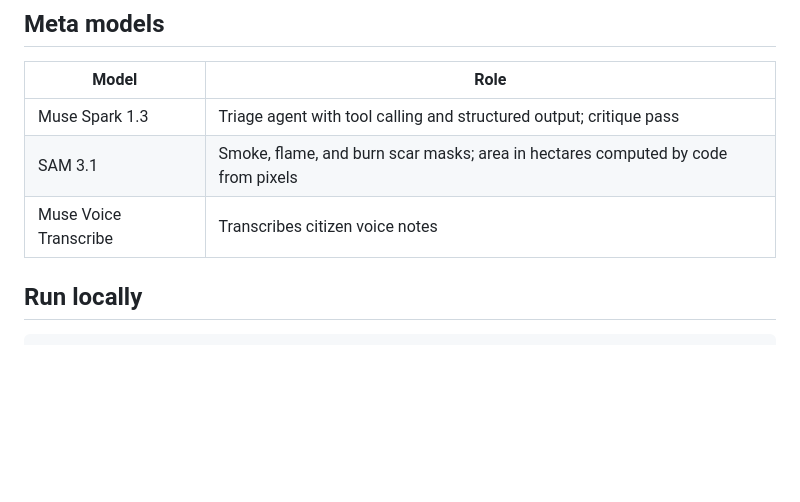
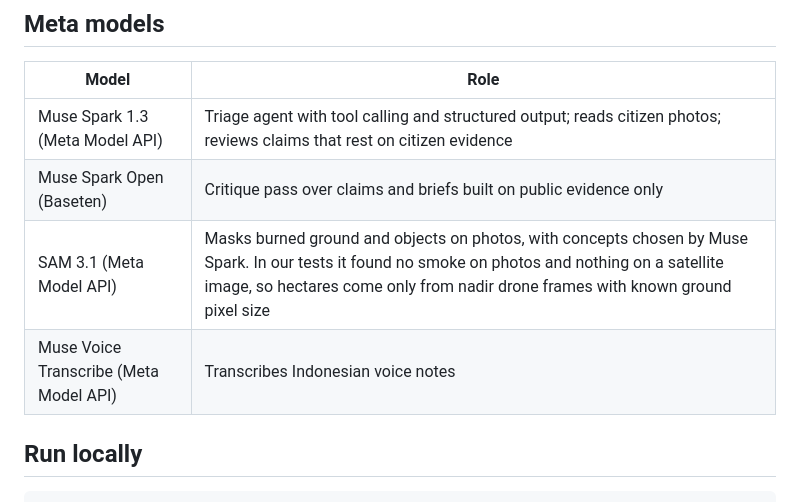
Before and after one commit to thrqsytr/fight-karhutla, a Markdown page: README.md, the part around the change. Drawn GitHub-style; blank space fills up the shorter version.

Commit message:
Describe each Meta model's role as measured, not as planned

```diff
--- a/README.md
+++ b/README.md
@@ -27,9 +27,10 @@ Not built yet: WhatsApp intake, Sentinel-2 dNBR, the drone survey simulator, rep
 
 | Model | Role |
 | --- | --- |
-| Muse Spark 1.3 | Triage agent with tool calling and structured output; critique pass |
-| SAM 3.1 | Smoke, flame, and burn scar masks; area in hectares computed by code from pixels |
-| Muse Voice Transcribe | Transcribes citizen voice notes |
+| Muse Spark 1.3 (Meta Model API) | Triage agent with tool calling and structured output; reads citizen photos; reviews claims that rest on citizen evidence |
+| Muse Spark Open (Baseten) | Critique pass over claims and briefs built on public evidence only |
+| SAM 3.1 (Meta Model API) | Masks burned ground and objects on photos, with concepts chosen by Muse Spark. In our tests it found no smoke on photos and nothing on a satellite image, so hectares come only from nadir drone frames with known ground pixel size |
+| Muse Voice Transcribe (Meta Model API) | Transcribes Indonesian voice notes |
 
 ## Run locally
 
```
